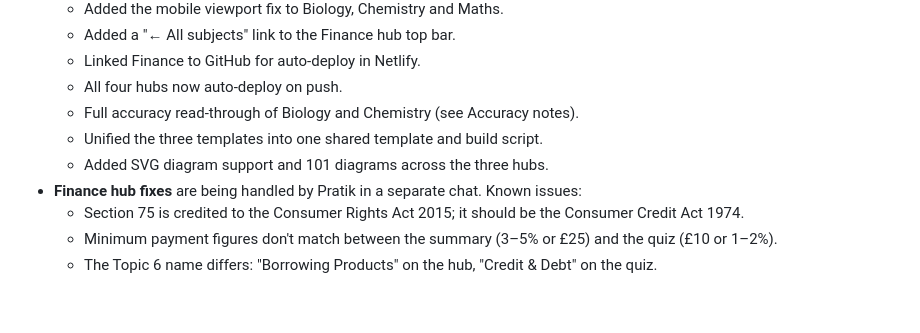
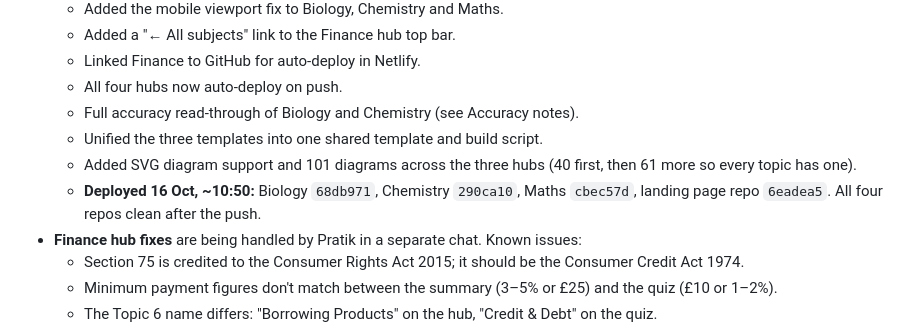
Before and after one commit to pratikpatel74/alevel-hub, a Markdown page: HANDOVER.md, the part around one of its changes. GitHub-like rendering; blank space fills up the shorter version.

```diff
--- a/HANDOVER.md
+++ b/HANDOVER.md
@@ -142,7 +144,8 @@ After deploying, the live URL can be checked with WebFetch, but it only sees the
   - All four hubs now auto-deploy on push.
   - Full accuracy read-through of Biology and Chemistry (see Accuracy notes).
   - Unified the three templates into one shared template and build script.
-  - Added SVG diagram support and 101 diagrams across the three hubs.
+  - Added SVG diagram support and 101 diagrams across the three hubs (40 first, then 61 more so every topic has one).
+  - **Deployed 16 Oct, ~10:50:** Biology `68db971`, Chemistry `290ca10`, Maths `cbec57d`, landing page repo `6eadea5`. All four repos clean after the push.
 - **Finance hub fixes** are being handled by Pratik in a separate chat. Known issues:
   - Section 75 is credited to the Consumer Rights Act 2015; it should be the Consumer Credit Act 1974.
   - Minimum payment figures don't match between the summary (3–5% or £25) and the quiz (£10 or 1–2%).
```
Also changed, not shown: other parts of HANDOVER.md (+7 -5 lines).
